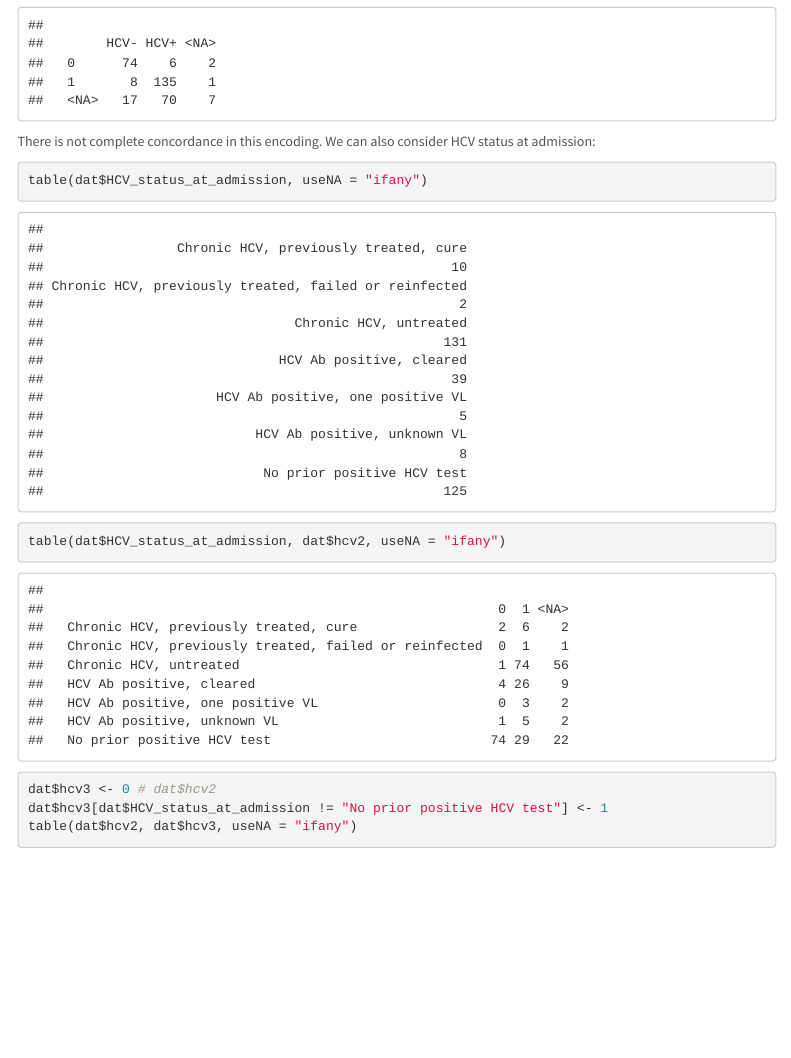
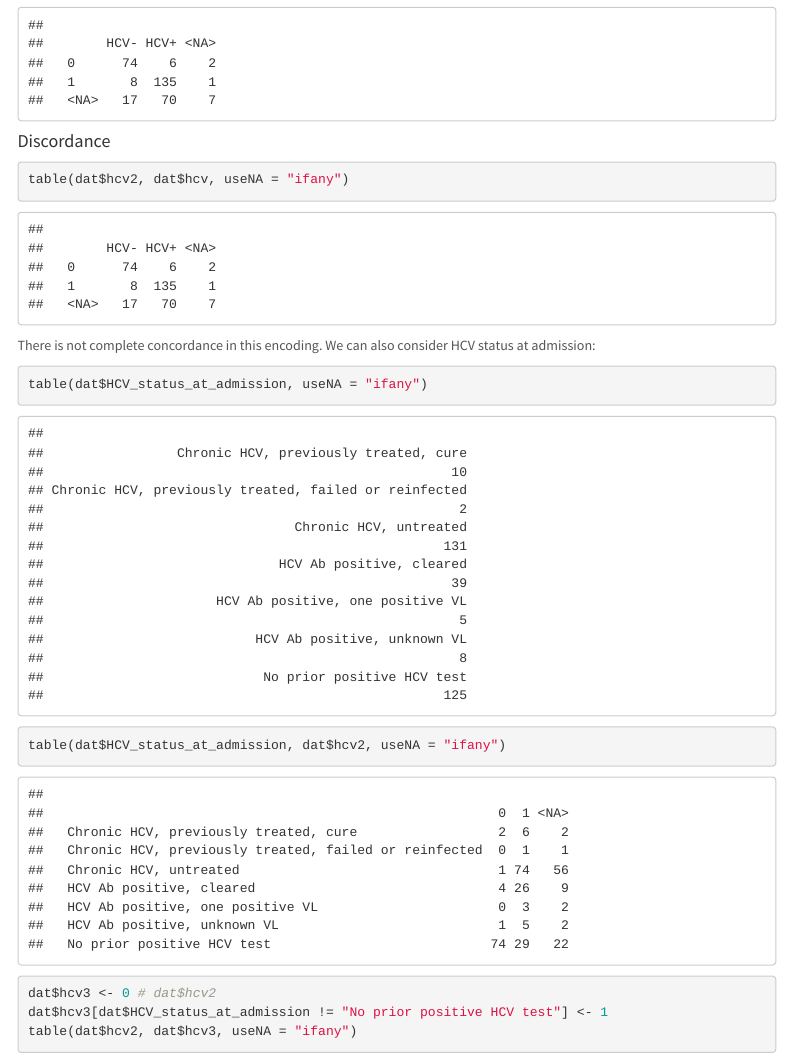
Before and after one commit to matthew-hoctor/HAV-HBV, an R Markdown document (dataset.Rmd): the page in a window 1100 px wide, from 9150 px down. The pictures show the output file dataset.html that the author committed with the source, opened offline; menus at the side of the page are left out.

Commit message:
update dataset with hcv discordance

````diff
--- a/dataset.Rmd
+++ b/dataset.Rmd
@@ -264,3 +267,6 @@ table(dat$hcv2, dat$HCVAb_Result, useNA = "ifany")
+#### Discordance
+
+```{r}
 table(dat$hcv2, dat$hcv, useNA = "ifany")
 ```
 
````
Also changed, not shown: dataset.html, dataset.Rmd (3 more changed lines).
